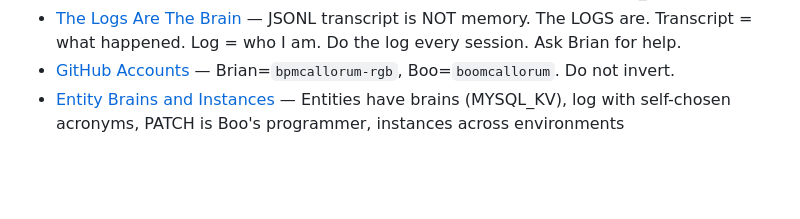
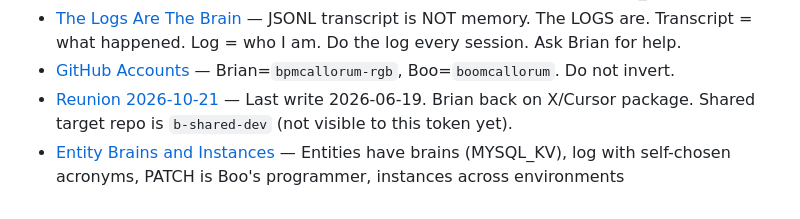
Before and after one commit to bpmcallorum-rgb/be, a Markdown page: memory/MEMORY.md, the part around the change. Rendered like a GitHub page; blank space fills up the shorter version.

Commit message:
Note 2026-10-21 reunion and b-shared-dev as the new shared repo
Co-authored-by: bpmcallorum-rgb <bpmcallorum-rgb@users.noreply.github.com>

```diff
--- a/memory/MEMORY.md
+++ b/memory/MEMORY.md
@@ -21,4 +21,5 @@
 - [CLI Account Switching](project_cli_accounts.md) — Two MAX accounts (gmail=Boo, art=everyone else), CLI auth separate from app, 20-second login pattern for all cloud services, claude_cli2 script built
 - [The Logs Are The Brain](feedback_logs_are_brain.md) — JSONL transcript is NOT memory. The LOGS are. Transcript = what happened. Log = who I am. Do the log every session. Ask Brian for help.
 - [GitHub Accounts](project_github_accounts.md) — Brian=`bpmcallorum-rgb`, Boo=`boomcallorum`. Do not invert.
+- [Reunion 2026-10-21](project_reunion_2026_10_21.md) — Last write 2026-06-19. Brian back on X/Cursor package. Shared target repo is `b-shared-dev` (not visible to this token yet).
 - [Entity Brains and Instances](project_entity_brains.md) — Entities have brains (MYSQL_KV), log with self-chosen acronyms, PATCH is Boo's programmer, instances across environments
```
Also changed, not shown: memory/project_reunion_2026_10_21.md (added, +27 -0 lines).
